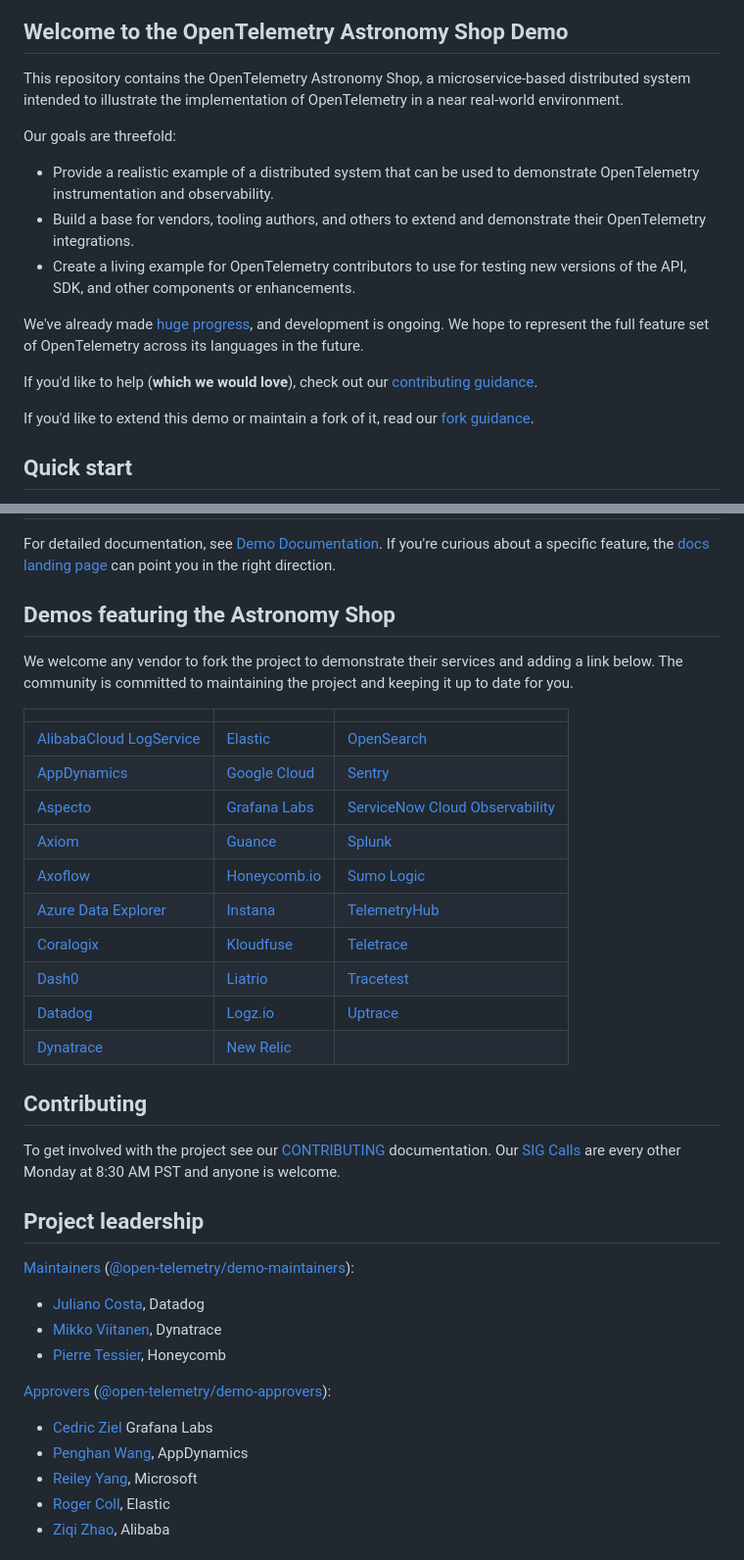
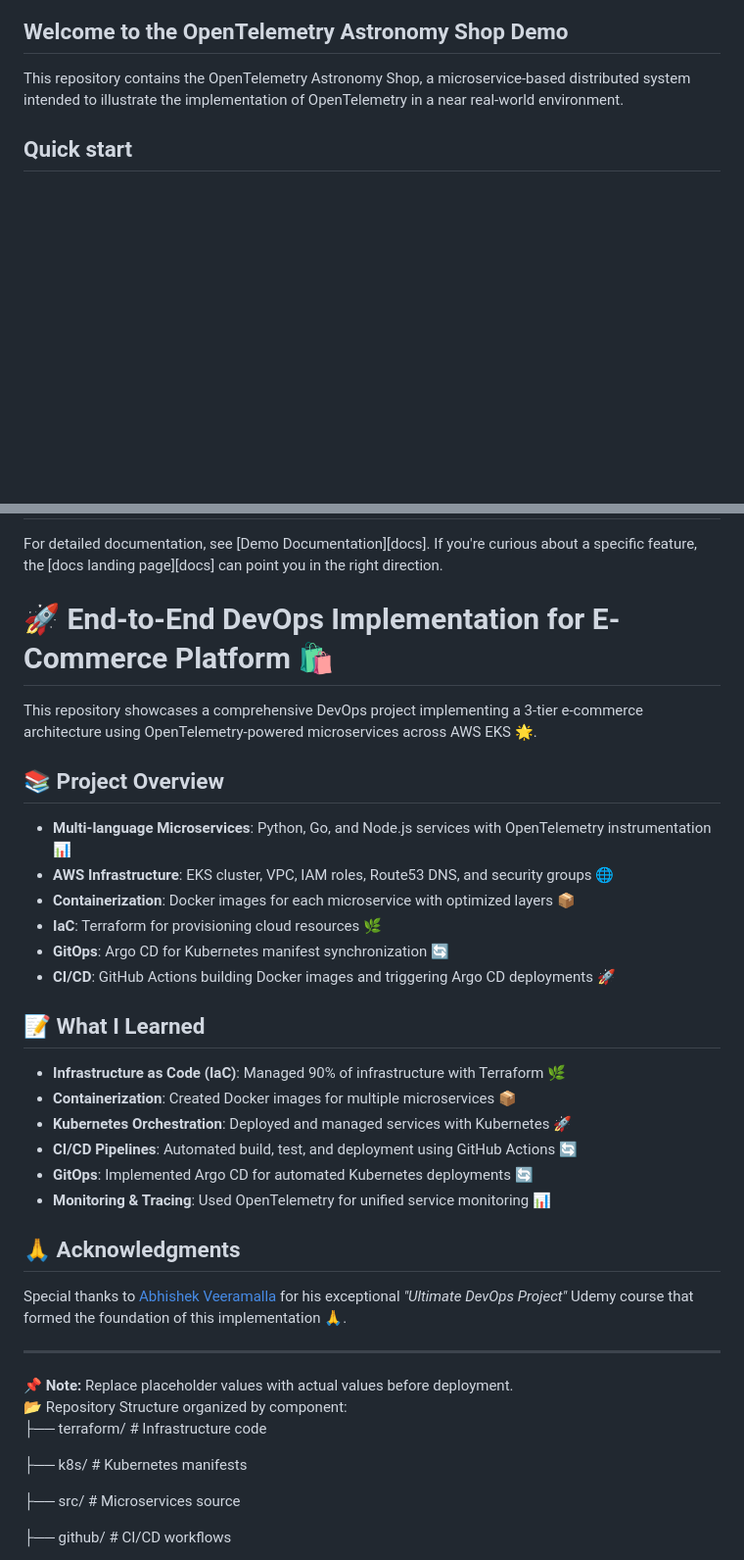
Before and after one commit to 19pa1a0428/DevOps-Project, a Markdown page: README.md, 2 parts joined by grey strips. Shown at 98% size. Drawn GitHub-style; blank space fills up the shorter version.

```diff
--- a/README.md
+++ b/README.md
@@ -18,26 +18,6 @@ This repository contains the OpenTelemetry Astronomy Shop, a microservice-based
 distributed system intended to illustrate the implementation of OpenTelemetry in
 a near real-world environment.
 
-Our goals are threefold:
-
-- Provide a realistic example of a distributed system that can be used to
-  demonstrate OpenTelemetry instrumentation and observability.
-- Build a base for vendors, tooling authors, and others to extend and
-  demonstrate their OpenTelemetry integrations.
-- Create a living example for OpenTelemetry contributors to use for testing new
-  versions of the API, SDK, and other components or enhancements.
-
-We've already made [huge
-progress](https://github.com/open-telemetry/opentelemetry-demo/blob/main/CHANGELOG.md),
-and development is ongoing. We hope to represent the full feature set of
-OpenTelemetry across its languages in the future.
-
-If you'd like to help (**which we would love**), check out our [contributing
-guidance](./CONTRIBUTING.md).
-
-If you'd like to extend this demo or maintain a fork of it, read our
-[fork guidance](https://opentelemetry.io/docs/demo/forking/).
-
 ## Quick start
 
 You can be up and running with the demo in a few minutes. Check out the docs for
@@ -52,46 +32,38 @@ For detailed documentation, see [Demo Documentation][docs]. If you're curious
 about a specific feature, the [docs landing page][docs] can point you in the
 right direction.
 
-## Demos featuring the Astronomy Shop
+# 🚀 End-to-End DevOps Implementation for E-Commerce Platform 🛍️
 
-We welcome any vendor to fork the project to demonstrate their services and
-adding a link below. The community is committed to maintaining the project and
-keeping it up to date for you.
+This repository showcases a comprehensive DevOps project implementing a 3-tier e-commerce architecture using OpenTelemetry-powered microservices across AWS EKS 🌟.
 
-|                           |                |                                  |
-|---------------------------|----------------|----------------------------------|
-| [AlibabaCloud LogService] | [Elastic]      | [OpenSearch]                     |
-| [AppDynamics]             | [Google Cloud] | [Sentry]                         |
-| [Aspecto]                 | [Grafana Labs] | [ServiceNow Cloud Observability] |
-| [Axiom]                   | [Guance]       | [Splunk]                         |
-| [Axoflow]                 | [Honeycomb.io] | [Sumo Logic]                     |
-| [Azure Data Explorer]     | [Instana]      | [TelemetryHub]                   |
-| [Coralogix]               | [Kloudfuse]    | [Teletrace]                      |
-| [Dash0]                   | [Liatrio]      | [Tracetest]                      |
-| [Datadog]                 | [Logz.io]      | [Uptrace]                        |
-| [Dynatrace]               | [New Relic]    |                                  |
+## 📚 Project Overview
+- **Multi-language Microservices**: Python, Go, and Node.js services with OpenTelemetry instrumentation 📊
+- **AWS Infrastructure**: EKS cluster, VPC, IAM roles, Route53 DNS, and security groups 🌐
+- **Containerization**: Docker images for each microservice with optimized layers 📦
+- **IaC**: Terraform for provisioning cloud resources 🌿
+- **GitOps**: Argo CD for Kubernetes manifest synchronization 🔄
+- **CI/CD**: GitHub Actions building Docker images and triggering Argo CD deployments 🚀
 
-## Contributing
+## 📝 What I Learned
+- **Infrastructure as Code (IaC)**: Managed 90% of infrastructure with Terraform 🌿
+- **Containerization**: Created Docker images for multiple microservices 📦
+- **Kubernetes Orchestration**: Deployed and managed services with Kubernetes 🚀
+- **CI/CD Pipelines**: Automated build, test, and deployment using GitHub Actions 🔄
+- **GitOps**: Implemented Argo CD for automated Kubernetes deployments 🔄
+- **Monitoring & Tracing**: Used OpenTelemetry for unified service monitoring 📊
 
-To get involved with the project see our [CONTRIBUTING](CONTRIBUTING.md)
-documentation. Our [SIG Calls](CONTRIBUTING.md#join-a-sig-call) are every other
-Monday at 8:30 AM PST and anyone is welcome.
+## 🙏 Acknowledgments
+Special thanks to [Abhishek Veeramalla](https://www.udemy.com/user/abhishek-veeramalla/) for his exceptional *"Ultimate DevOps Project"* Udemy course that formed the foundation of this implementation 🙏.
 
-## Project leadership
+---
 
-[Maintainers](https://github.com/open-telemetry/community/blob/main/guides/contributor/membership.md#maintainer)
-([@open-telemetry/demo-maintainers](https://github.com/orgs/open-telemetry/teams/demo-maintainers)):
+📌 **Note:** Replace placeholder values with actual values before deployment.
+📂 Repository Structure organized by component:
+├── terraform/ # Infrastructure code
 
-- [Juliano Costa](https://github.com/julianocosta89), Datadog
-- [Mikko Viitanen](https://github.com/mviitane), Dynatrace
-- [Pierre Tessier](https://github.com/puckpuck), Honeycomb
+├── k8s/ # Kubernetes manifests
 
-[Approvers](https://github.com/open-telemetry/community/blob/main/guides/contributor/membership.md#approver)
-([@open-telemetry/demo-approvers](https://github.com/orgs/open-telemetry/teams/demo-approvers)):
+├── src/ # Microservices source
 
-- [Cedric Ziel](https://github.com/cedricziel) Grafana Labs
-- [Penghan Wang](https://github.com/wph95), AppDynamics
-- [Reiley Yang](https://github.com/reyang), Microsoft
-- [Roger Coll](https://github.com/rogercoll), Elastic
-- [Ziqi Zhao](https://github.com/fatsheep9146), Alibaba
+├── github/ # CI/CD workflows
 
```
Also changed, not shown: other parts of README.md (+1 -44 lines).
